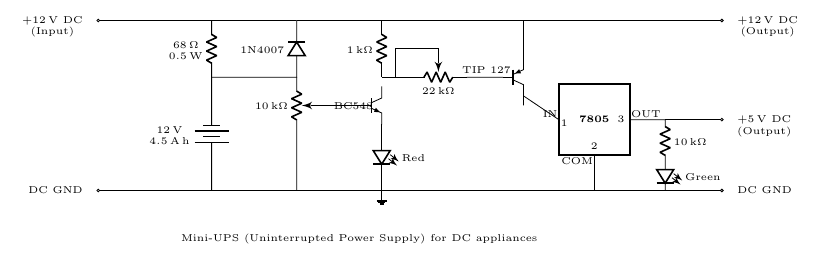
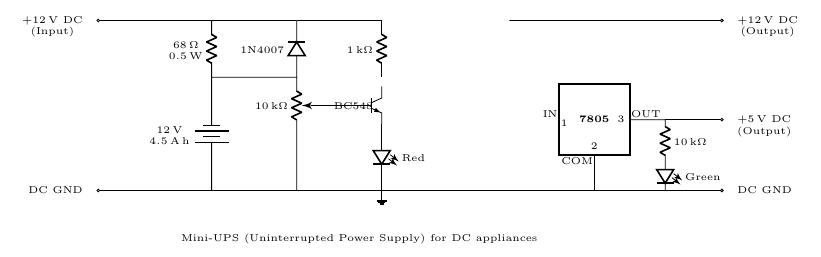
Before and after one commit to abid-mujtaba/circuit-ups, a LaTeX document (diagram/diagram.tex): part of the page, cut so that both start at the same text. Compiled offline with pdfLaTeX.

Commit message:
Remove elements in preparation for circuit refactor

```diff
--- a/diagram/diagram.tex
+++ b/diagram/diagram.tex
@@ -76,21 +76,21 @@
 
             \draw (t1.base) -- (4.75, 1.5);
 
-            \draw (6, 2) -- (6.5, 2)
-            to[pR, l_=$\SI{22}{k\ohm}$] (7.5, 2)
-            ;
+            %\draw (6, 2) -- (6.5, 2)
+            %to[pR, l_=$\SI{22}{k\ohm}$] (7.5, 2)
+            %;
 
-            \draw (6.25, 2) -- (6.25, 2.5) -| (7, 2.25);                 % We draw the shorted path from the wire to the arrow on top of the potentiometer
+            %\draw (6.25, 2) -- (6.25, 2.5) -| (7, 2.25);                 % We draw the shorted path from the wire to the arrow on top of the potentiometer
 
-            \draw (8.5, 1.5)
-            to[Tpnp, n=t2] (8.5, 2.5)           % Since we want a rotated pnp transistor with the current flowing left to right we use the 'Tpnp' (T at the start( notation to put the transistor in the path. We use the 'n' option to name it 't2' which will give us access to its anchors later.
-            ;
+            %\draw (8.5, 1.5)
+            %to[Tpnp, n=t2] (8.5, 2.5)           % Since we want a rotated pnp transistor with the current flowing left to right we use the 'Tpnp' (T at the start( notation to put the transistor in the path. We use the 'n' option to name it 't2' which will give us access to its anchors later.
+            %;
 
-            \draw (6,3) -| (t2.emitter);
+            %\draw (6,3) -| (t2.emitter);
 
-            \draw (t2.emitter) node[above=-2mm, left=1mm] {TIP 127};
+            %\draw (t2.emitter) node[above=-2mm, left=1mm] {TIP 127};
 
-            \draw (t2.base) -- (7.75, 2) -- (7.5, 2);             % Connect the base of the pnp transistor to the variable resistor using the -- notation.
+            %\draw (t2.base) -- (7.75, 2) -- (7.5, 2);             % Connect the base of the pnp transistor to the variable resistor using the -- notation.
 
             \draw (9.75, 1.25) node[ic3pin] (ic3) {\textbf{7805}};
 
@@ -99,7 +99,7 @@
             \draw (ic3.pin2) node[below=1mm, left=-1mm] {COM};
             \draw (ic3.pin3) node[above=1mm, right=-1mm] {OUT};
 
-            \draw (t2.collector) -- (ic3.pin1);                  % The -| notation allows us to construct right-angled shorted wires between the specified nodes. |- draws the corner in the opposite direction
+            %\draw (t2.collector) -- (ic3.pin1);                  % The -| notation allows us to construct right-angled shorted wires between the specified nodes. |- draws the corner in the opposite direction
 
             \draw (ic3.pin2) |- (4,0);
 
```
